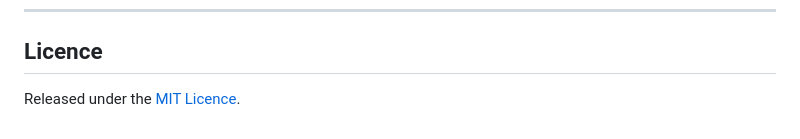
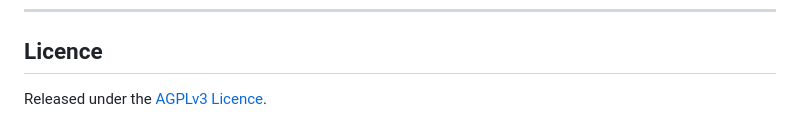
Before and after one commit to Keagan-Boucher/SIFT, a Markdown page: README.md, the part around the change. Drawn GitHub-style.

Commit message:
Change license from MIT to AGPLv3

```diff
--- a/README.md
+++ b/README.md
@@ -590,7 +590,7 @@ Work happens on `main` with focused commits per unit of work. If you are extendi
 
 ## Licence
 
-Released under the [MIT Licence](LICENSE).
+Released under the [AGPLv3 Licence](LICENSE).
 
 <div align="center">
 
```
